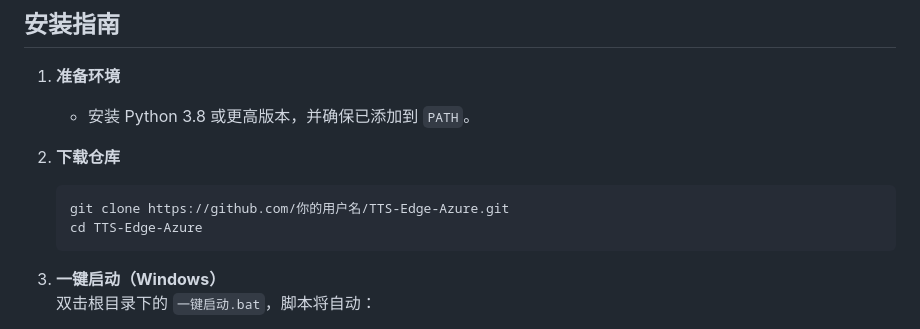
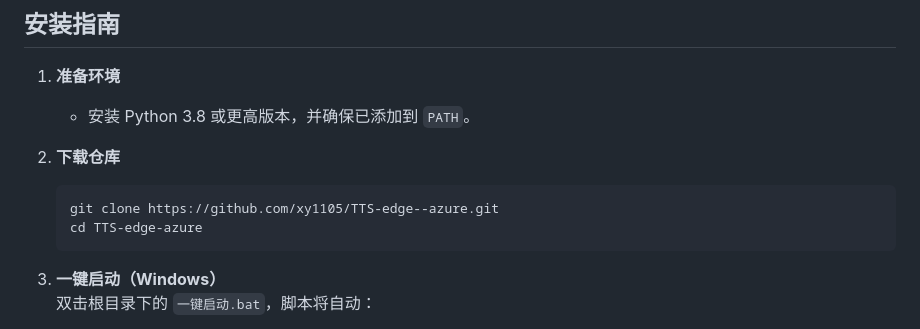
Before and after one commit to xy1105/TTS-edge--azure, a Markdown page: README.md, the part around the change. GitHub-like rendering.

````diff
--- a/README.md
+++ b/README.md
@@ -72,8 +72,8 @@
 2. **下载仓库**
 
     ```bash
-    git clone https://github.com/你的用户名/TTS-Edge-Azure.git
-    cd TTS-Edge-Azure
+    git clone https://github.com/xy1105/TTS-edge--azure.git
+    cd TTS-edge-azure
     ```
 
 3. **一键启动（Windows）**
````
